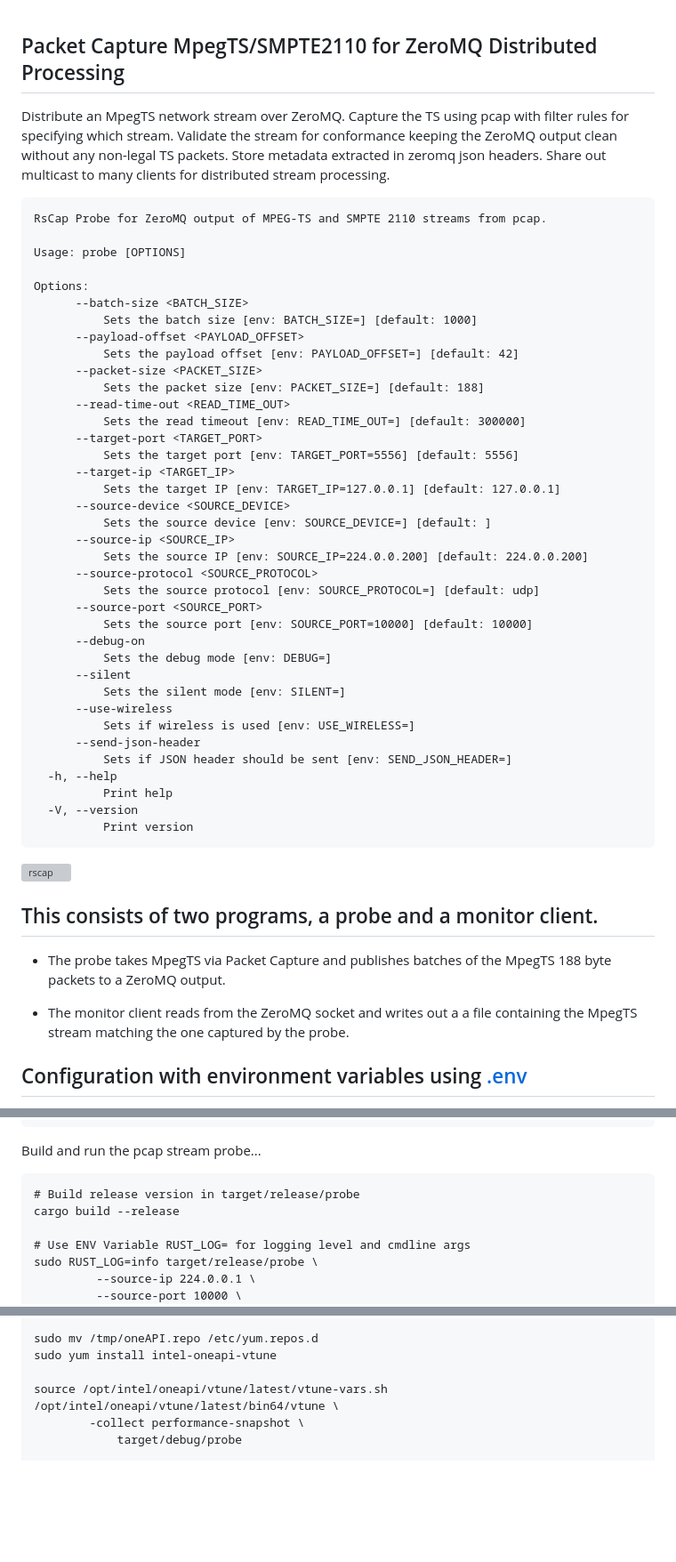
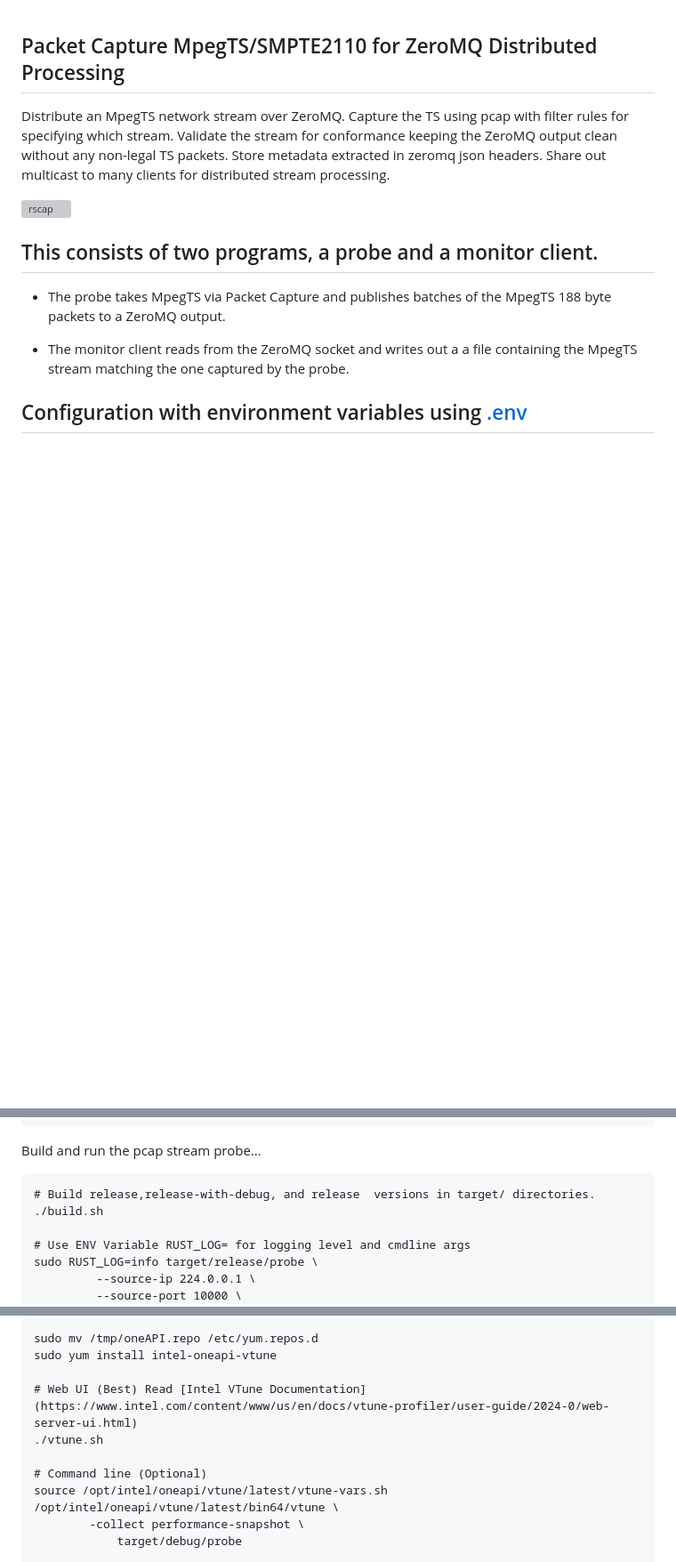
Before and after one commit to groovybits/rscap, a Markdown page: README.md, 3 parts joined by grey strips. Shown: that part at 89% size. GitHub-like rendering; blank space fills up the shorter version; grey boxes are pictures that could not be loaded.

````diff
--- a/README.md
+++ b/README.md
@@ -6,46 +6,6 @@ which stream. Validate the stream for conformance
 keeping the ZeroMQ output clean without any non-legal
 TS packets. Store metadata extracted in zeromq json headers.
 Share out multicast to many clients for distributed stream processing.
-
-```
-RsCap Probe for ZeroMQ output of MPEG-TS and SMPTE 2110 streams from pcap.
-
-Usage: probe [OPTIONS]
-
-Options:
-      --batch-size <BATCH_SIZE>
-          Sets the batch size [env: BATCH_SIZE=] [default: 1000]
-      --payload-offset <PAYLOAD_OFFSET>
-          Sets the payload offset [env: PAYLOAD_OFFSET=] [default: 42]
-      --packet-size <PACKET_SIZE>
-          Sets the packet size [env: PACKET_SIZE=] [default: 188]
-      --read-time-out <READ_TIME_OUT>
-          Sets the read timeout [env: READ_TIME_OUT=] [default: 300000]
-      --target-port <TARGET_PORT>
-          Sets the target port [env: TARGET_PORT=5556] [default: 5556]
-      --target-ip <TARGET_IP>
-          Sets the target IP [env: TARGET_IP=127.0.0.1] [default: 127.0.0.1]
-      --source-device <SOURCE_DEVICE>
-          Sets the source device [env: SOURCE_DEVICE=] [default: ]
-      --source-ip <SOURCE_IP>
-          Sets the source IP [env: SOURCE_IP=224.0.0.200] [default: 224.0.0.200]
-      --source-protocol <SOURCE_PROTOCOL>
-          Sets the source protocol [env: SOURCE_PROTOCOL=] [default: udp]
-      --source-port <SOURCE_PORT>
-          Sets the source port [env: SOURCE_PORT=10000] [default: 10000]
-      --debug-on
-          Sets the debug mode [env: DEBUG=]
-      --silent
-          Sets the silent mode [env: SILENT=]
-      --use-wireless
-          Sets if wireless is used [env: USE_WIRELESS=]
-      --send-json-header
-          Sets if JSON header should be sent [env: SEND_JSON_HEADER=]
-  -h, --help
-          Print help
-  -V, --version
-          Print version
-```
 
 ![rscap](https://storage.googleapis.com/gaib/2/rscap/rscap.png)
 
@@ -100,8 +60,8 @@ sudo make install
 Build and run the pcap stream probe...
 
 ```text
-# Build release version in target/release/probe
-cargo build --release
+# Build release,release-with-debug, and release  versions in target/ directories.
+./build.sh
 
 # Use ENV Variable RUST_LOG= for logging level and cmdline args
 sudo RUST_LOG=info target/release/probe \
@@ -149,6 +109,10 @@ EOF
 sudo mv /tmp/oneAPI.repo /etc/yum.repos.d
 sudo yum install intel-oneapi-vtune
 
+# Web UI (Best) Read [Intel VTune Documentation](https://www.intel.com/content/www/us/en/docs/vtune-profiler/user-guide/2024-0/web-server-ui.html)
+./vtune.sh
+
+# Command line (Optional)
 source /opt/intel/oneapi/vtune/latest/vtune-vars.sh
 /opt/intel/oneapi/vtune/latest/bin64/vtune \
         -collect performance-snapshot \
````
